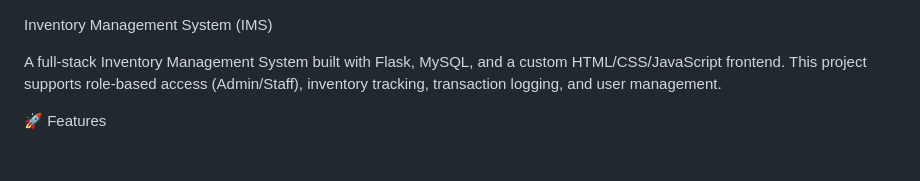
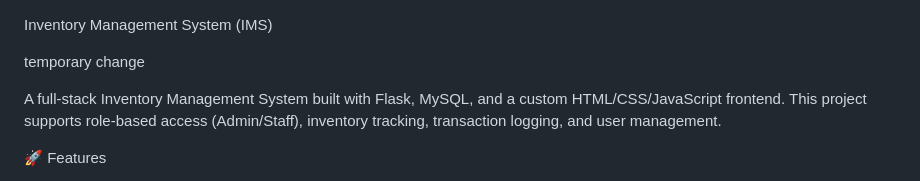
Before and after one commit to saltymcguy/ims-project, a Markdown page: README.md, the part around the change. Drawn GitHub-style; blank space fills up the shorter version.

```diff
--- a/README.md
+++ b/README.md
@@ -1,4 +1,6 @@
 Inventory Management System (IMS)
+
+temporary change
 
 A full-stack Inventory Management System built with Flask, MySQL, and a custom HTML/CSS/JavaScript frontend. This project supports role-based access (Admin/Staff), inventory tracking, transaction logging, and user management.
 
```
